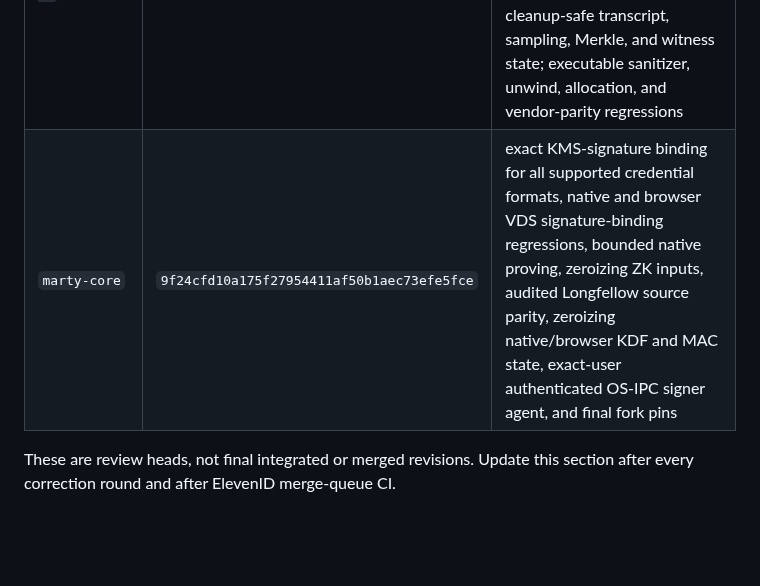
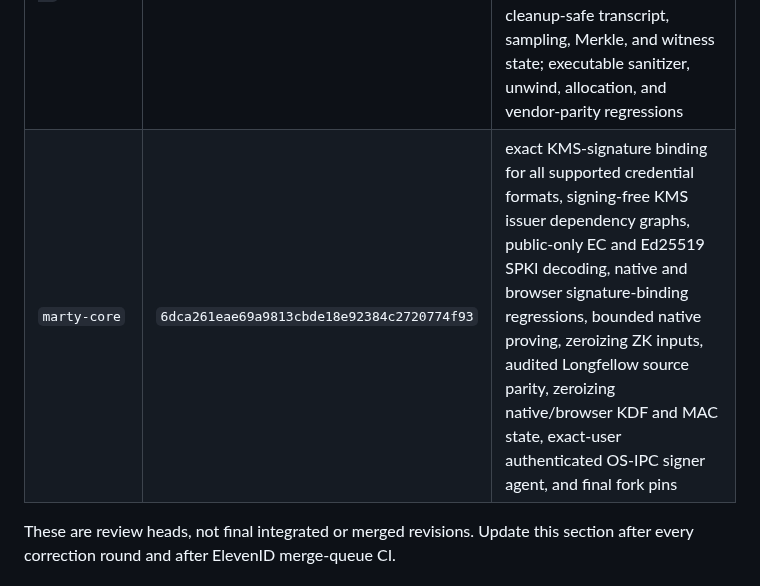
Before and after one commit to ElevenID/marty-core, a Markdown page: docs/architecture/crypto-audit-followups-2026-09-07.md, the part around the change. Rendered like a GitHub page; blank space fills up the shorter version.

Commit message:
docs(crypto): record rebased review heads

```diff
--- a/docs/architecture/crypto-audit-followups-2026-09-07.md
+++ b/docs/architecture/crypto-audit-followups-2026-09-07.md
@@ -20,7 +20,7 @@ The exact implementation heads entering final review are:
 | `isomdl-elevenid` | `3be9a784dc793684fd7f48f8db09c531ee56b5b5` | single-owner and zeroizing session secrets, redacted diagnostics and prepared credentials, verification-only default, authenticated KMS completion against the exact payload and certificate key, public-point-only certificate decoding without curve private-key codecs, transactional authenticated-decryption counters, cleanup-safe native/browser AEAD and HMAC state |
 | `sd-jwt-rust` | `3f4e283d0e1319eb78d77ad390eb4273ae8fef2d` | cryptographically bound opaque remote completion, backend-free issuer planning, signing-free issuer-completion/holder/verifier graphs, holder/verifier confirmation-key policy across every serialization, secure nonce generation, maintained native RSA backend, restricted WebAssembly verifier, publishable package carrier |
 | `longfellow-zk` | `2b93fccf7bad84a46b7d268a633c4df46ba02d9e` | verifier-only default; zeroizing Rust prover and sumcheck APIs by default; guarded Rust and C++ prover secrets; bounded quadratic-constraint indices; fixed-capacity witness buffers; transactional commits; cleanup-safe transcript, sampling, Merkle, and witness state; executable sanitizer, unwind, allocation, and vendor-parity regressions |
-| `marty-core` | `9f24cfd10a175f27954411af50b1aec73efe5fce` | exact KMS-signature binding for all supported credential formats, native and browser VDS signature-binding regressions, bounded native proving, zeroizing ZK inputs, audited Longfellow source parity, zeroizing native/browser KDF and MAC state, exact-user authenticated OS-IPC signer agent, and final fork pins |
+| `marty-core` | `6dca261eae69a9813cbde18e92384c2720774f93` | exact KMS-signature binding for all supported credential formats, signing-free KMS issuer dependency graphs, public-only EC and Ed25519 SPKI decoding, native and browser signature-binding regressions, bounded native proving, zeroizing ZK inputs, audited Longfellow source parity, zeroizing native/browser KDF and MAC state, exact-user authenticated OS-IPC signer agent, and final fork pins |
 
 These are review heads, not final integrated or merged revisions. Update this
 section after every correction round and after ElevenID merge-queue CI.
```
